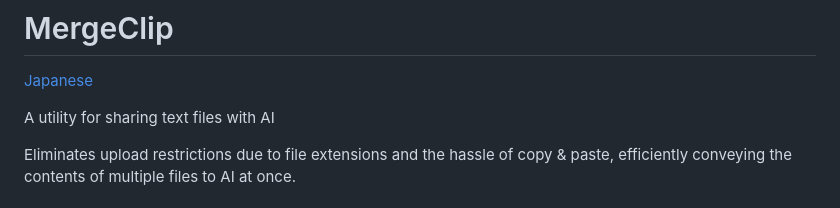
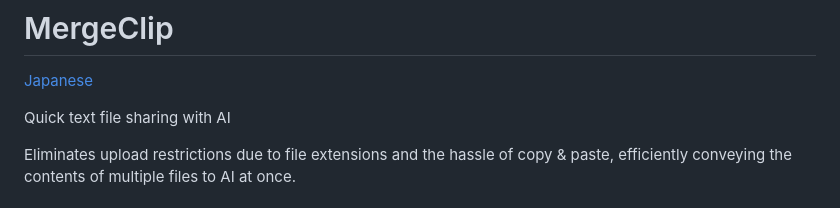
Before and after one commit to koriym/MergeClip, a Markdown page: README.md, the part around the change. GitHub-like rendering.

Commit message:
Update README.md for clearer description of utility
Revised the description to emphasize the quick sharing feature with AI. This improves the clarity and focus of the benefits provided by the utility.

```diff
--- a/README.md
+++ b/README.md
@@ -2,7 +2,7 @@
 
 [Japanese](README.ja.md)
 
-A utility for sharing text files with AI
+Quick text file sharing with AI
 
 Eliminates upload restrictions due to file extensions and the hassle of copy & paste,
 efficiently conveying the contents of multiple files to AI at once.
```
